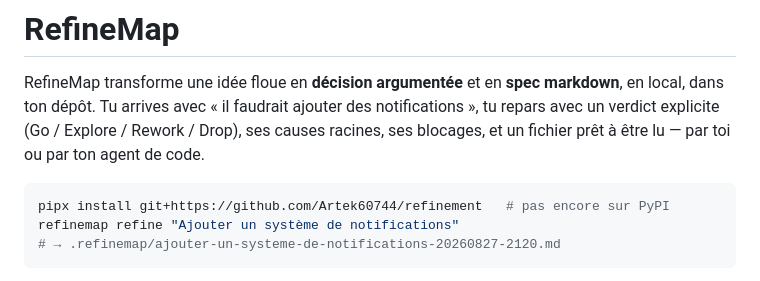
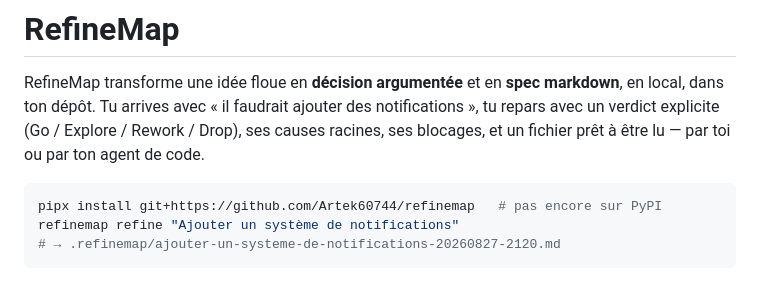
Before and after one commit to Artek60744/refinemap, a Markdown page: README.md, the part around the change. Drawn GitHub-style.

Commit message:
docs: pointe l'installation vers le dépôt refinemap
Le projet est republié sous le nom du produit, du paquet et de la commande CLI.

Co-Authored-By: Claude Opus 5 <noreply@anthropic.com>

````diff
--- a/README.md
+++ b/README.md
@@ -6,7 +6,7 @@ repars avec un verdict explicite (Go / Explore / Rework / Drop), ses causes raci
 blocages, et un fichier prêt à être lu — par toi ou par ton agent de code.
 
 ```bash
-pipx install git+https://github.com/Artek60744/refinement   # pas encore sur PyPI
+pipx install git+https://github.com/Artek60744/refinemap   # pas encore sur PyPI
 refinemap refine "Ajouter un système de notifications"
 # → .refinemap/ajouter-un-systeme-de-notifications-20260827-2120.md
 ```
````
